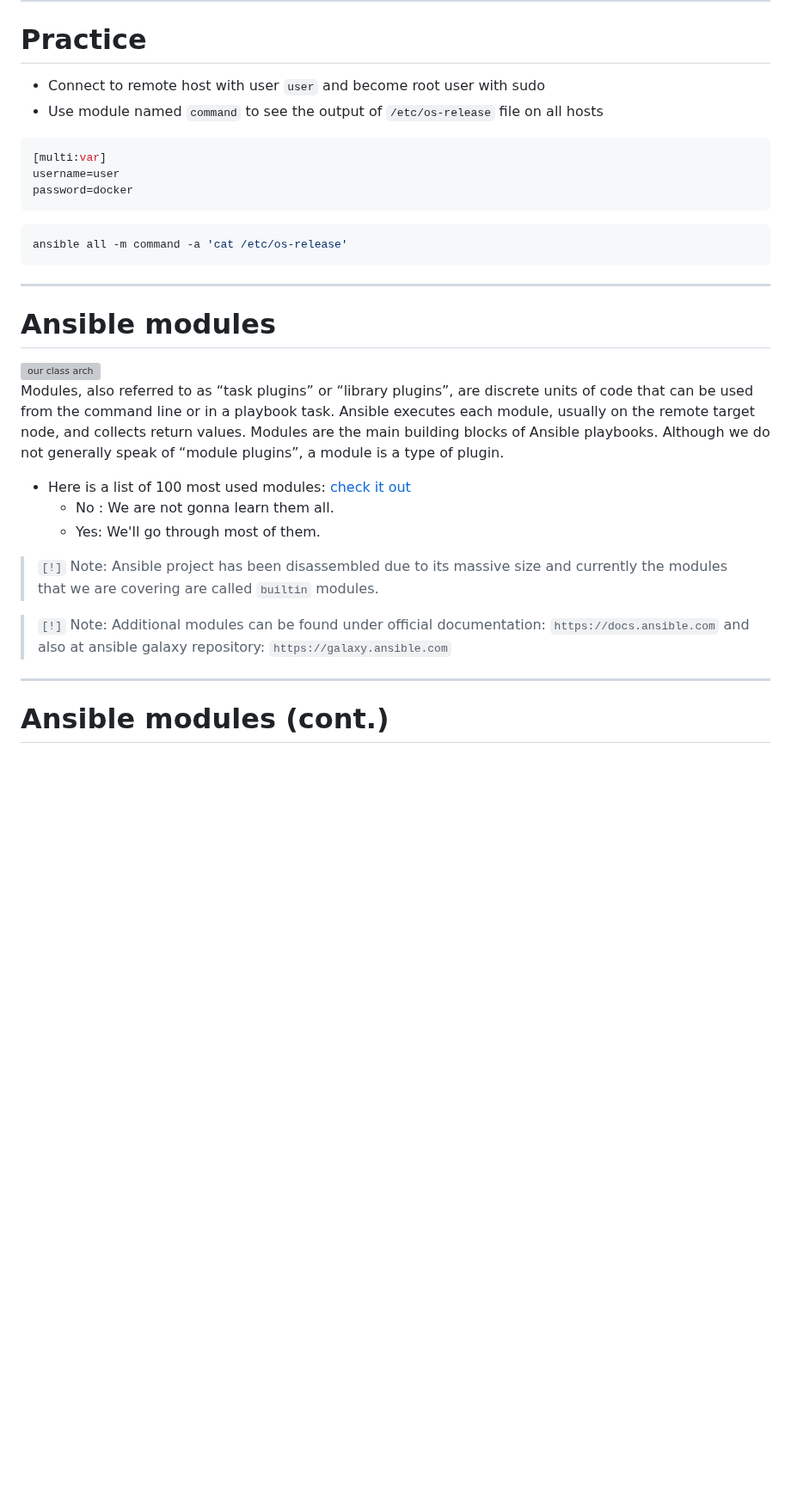
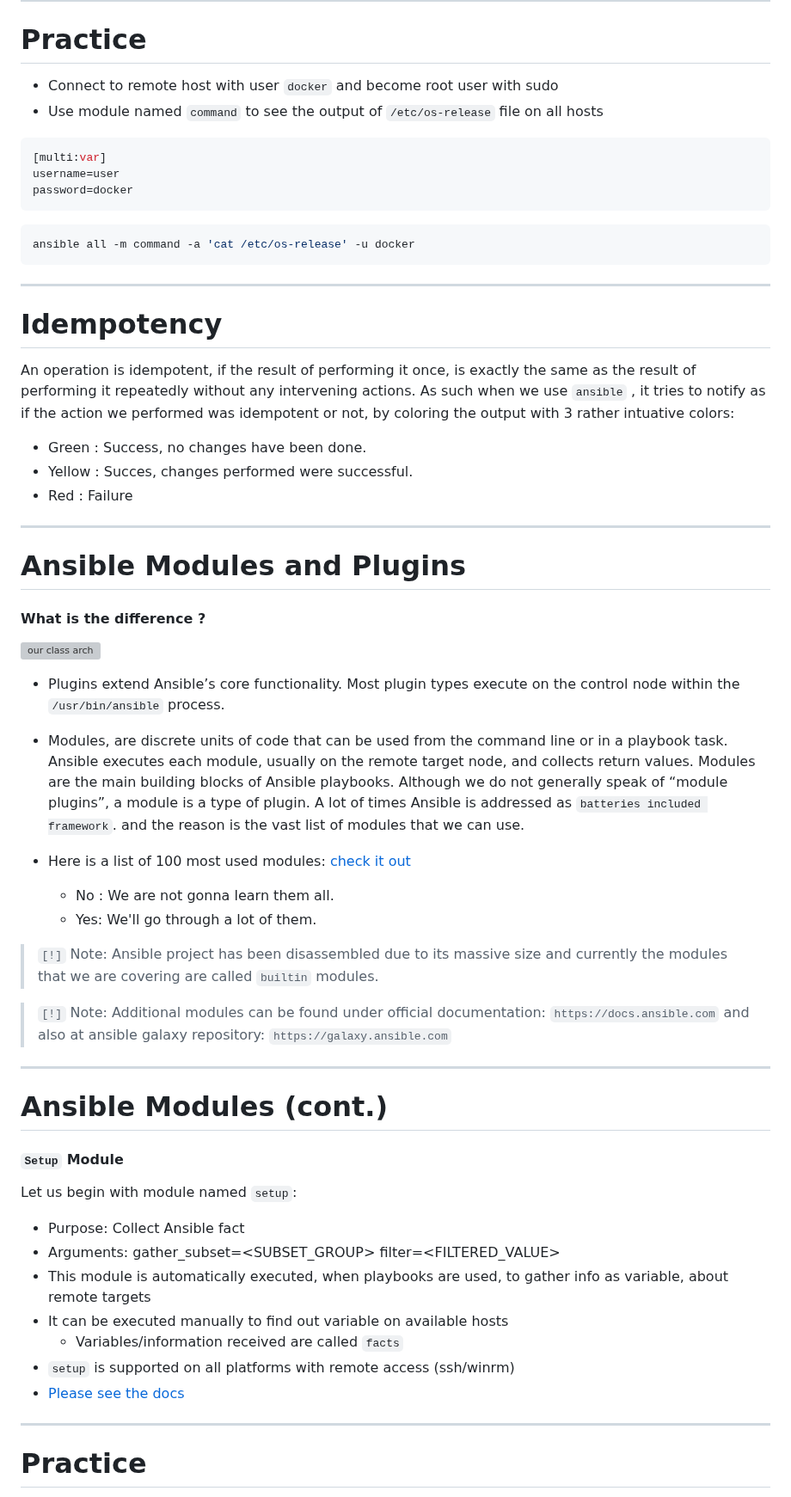
Before and after one commit to lavishay-technion/ansible_shallow, a Markdown page: 02_fundamentals/README.md, the part around one of its changes. Shown at 86% size. GitHub-like rendering; blank space fills up the shorter version; grey boxes are pictures that could not be loaded.

````diff
--- a/02_fundamentals/README.md
+++ b/02_fundamentals/README.md
@@ -45,7 +47,7 @@ ansible <HOST> -b -m <MODULE> -a "<ARG1 ARG2 ARG_N>" -f <NUM_FORKS>
 
 # Practice
 
-- Connect to remote host with user `user` and become root user with sudo
+- Connect to remote host with user `docker` and become root user with sudo
 - Use module named `command` to see the output of `/etc/os-release` file on all hosts
 
 ```ini
@@ -55,21 +57,35 @@ password=docker
 ```
 
 ```sh
-ansible all -m command -a 'cat /etc/os-release'
+ansible all -m command -a 'cat /etc/os-release' -u docker
 ```
 ---
 
-# Ansible modules
+# Idempotency
 
+An operation is idempotent, if the result of performing it once, is exactly the same as the result of performing it repeatedly without any intervening actions.
+As such when we use `ansible` , it tries to notify as if the action we performed was idempotent or not, by coloring the output with 3 rather intuative colors:
+
+- Green : Success, no changes have been done.
+- Yellow : Succes, changes performed were successful.
+- Red : Failure
+
+---
+
+# Ansible Modules and Plugins
+
+#### What is the difference ?
 
 <img src="../99_misc/.img/modules.png" alt="our class arch" style="float:right;width:200px;">
 
-Modules, also referred to as “task plugins” or “library plugins”, are discrete units of code that can be used from the command line or in a playbook task. Ansible executes each module, usually on the remote target node, and collects return values. Modules are the main building blocks of Ansible playbooks. Although we do not generally speak of “module plugins”, a module is a type of plugin.
+- Plugins extend Ansible’s core functionality. Most plugin types execute on the control node within the `/usr/bin/ansible` process.
+- Modules, are discrete units of code that can be used from the command line or in a playbook task. Ansible executes each module, usually on the remote target node, and collects return values. Modules are the main building blocks of Ansible playbooks. Although we do not generally speak of “module plugins”, a module is a type of plugin.
+A lot of times Ansible is addressed as `batteries included framework`. and the reason is the vast list of modules that we can use.
 
 
 - Here is a list of 100 most used modules: [check it out](https://mike42.me/blog/2019-01-the-top-100-ansible-modules)
   - No : We are not gonna learn them all.
-  - Yes: We'll go through most of them.
+  - Yes: We'll go through a lot of them.
 
 > `[!]` Note: Ansible project has been disassembled due to its massive size and currently the modules that we are covering are called `builtin` modules.
 
@@ -78,5 +94,19 @@ Modules, also referred to as “task plugins” or “library plugins”, are di
 
 ---
 
-# Ansible modules (cont.)
+# Ansible Modules (cont.)
 
+#### `Setup` Module
+Let us begin with module named `setup`:
+
+- Purpose: Collect Ansible fact
+- Arguments: gather_subset=<SUBSET_GROUP\> filter=<FILTERED_VALUE\>
+- This module is automatically executed, when playbooks are used, to gather info as variable, about remote targets
+- It can be executed manually to find out variable on available hosts
+    - Variables/information received are called `facts`
+- `setup` is supported on all platforms with remote access (ssh/winrm)
+- [Please see the docs](https://docs.ansible.com/ansible/latest/collections/ansible/builtin/setup_module.html)
+---
+
+# Practice
+
````
Also changed, not shown: other parts of 02_fundamentals/README.md (+97 -2 lines), 03_playbooks/README.md (+3 -0 lines).
